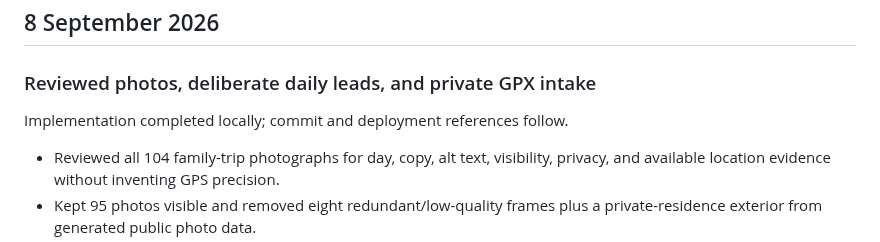
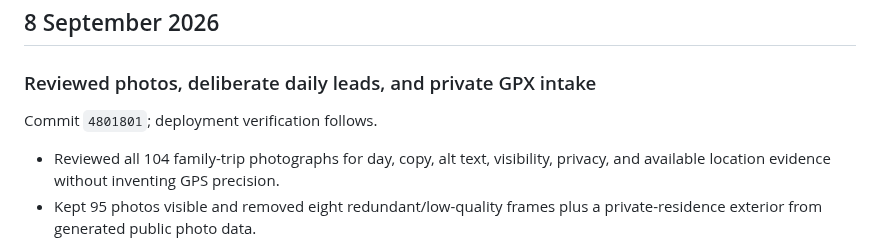
Before and after one commit to gravelcycles/travels, a Markdown page: CHANGELOG.md, the part around the change. Rendered like a GitHub page.

```diff
--- a/CHANGELOG.md
+++ b/CHANGELOG.md
@@ -8,7 +8,7 @@ commit after it is known.
 
 ### Reviewed photos, deliberate daily leads, and private GPX intake
 
-Implementation completed locally; commit and deployment references follow.
+Commit `4801801`; deployment verification follows.
 
 - Reviewed all 104 family-trip photographs for day, copy, alt text, visibility,
   privacy, and available location evidence without inventing GPS precision.
```
Also changed, not shown: AGENT_HANDOFF.md (+2 -2 lines).
